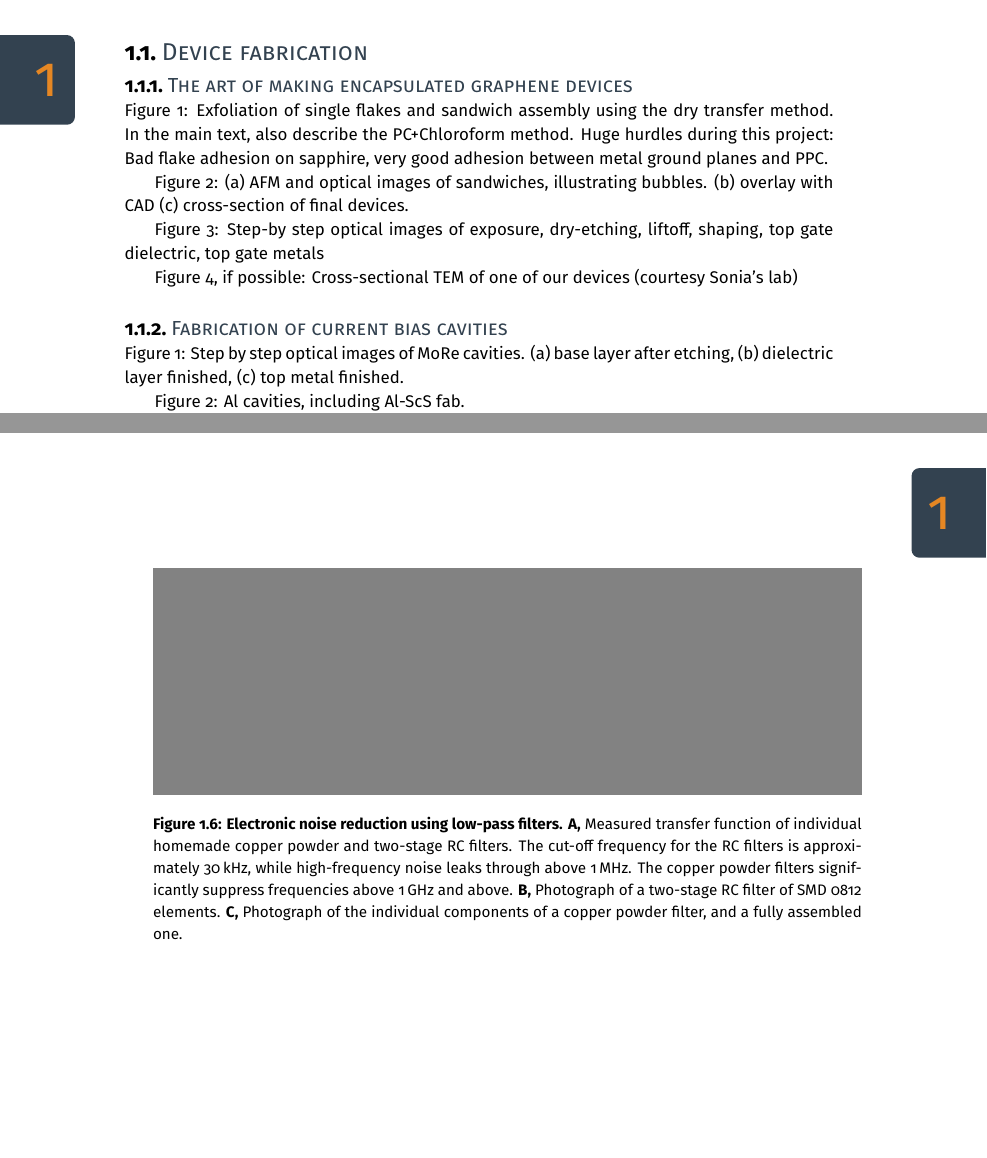
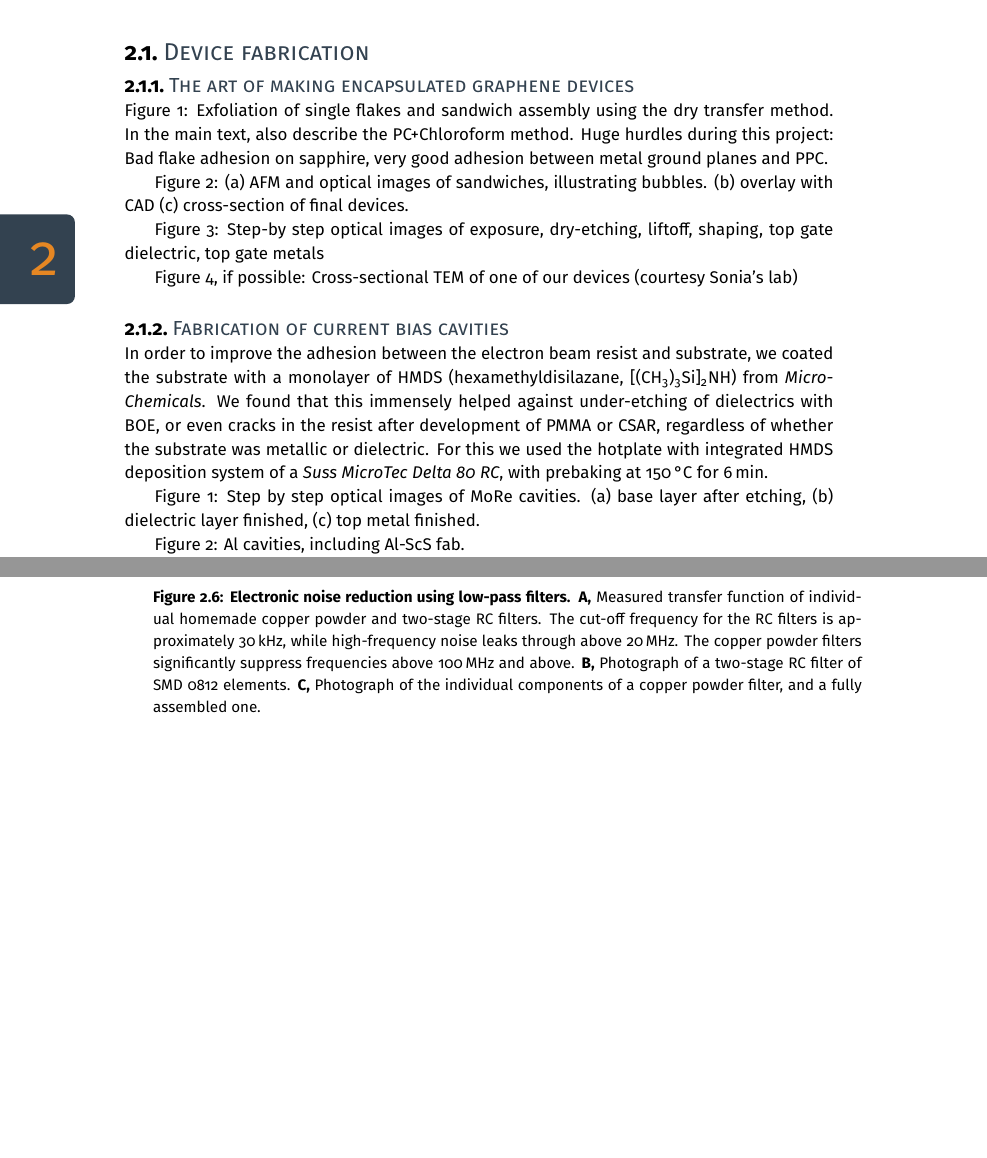
Before and after one commit to feschmidt/thesis, a LaTeX thesis (dissertation.tex, which reads chapter-experimental-methods/fabrication.tex, chapter-experimental-methods/measurement-setup.tex): two parts of pages 8 and 13 of 13 before the commit and two parts of pages 20 and 25 of 54 after it, joined at a grey line, cut so that both start at the same text, the shorter picture padded with empty space. Compiled offline with XeLaTeX.

Commit message:
Brokengit

```diff
--- a/chapter-experimental-methods/fabrication.tex
+++ b/chapter-experimental-methods/fabrication.tex
@@ -74,6 +74,10 @@ Figure 4, if possible: Cross-sectional TEM of one of our devices (courtesy Sonia
 
 \subsection{Fabrication of current bias cavities}
 
+In order to improve the adhesion between the electron beam resist and substrate, we coated the substrate with a monolayer of HMDS (hexamethyldisilazane, \ce{[(CH3)3Si]2NH}) from \textit{MicroChemicals}.
+We found that this immensely helped against under-etching of dielectrics with BOE, or even cracks in the resist after development of PMMA or CSAR, regardless of whether the substrate was metallic or dielectric.
+For this we used the hotplate with integrated HMDS deposition system of a \textit{Suss MicroTec Delta 80 RC}, with prebaking at \SI{150}{\celsius} for \SI{6}{\minute}.
+
 \begin{figure}
 	\centering
 	\includegraphics{{chapter-experimental-methods/figs-fabrication/placeholder-six.svg}.png}
--- a/chapter-experimental-methods/measurement-setup.tex
+++ b/chapter-experimental-methods/measurement-setup.tex
@@ -11,8 +11,8 @@
 	\caption{
 		\textbf{Electronic noise reduction using low-pass filters.}
 		\textbf{A,} Measured transfer function of individual homemade copper powder and two-stage RC filters.
-		The cut-off frequency for the RC filters is approximately \SI{30}{kHz}, while high-frequency noise leaks through above \SI{1}{MHz}.
-		The copper powder filters significantly suppress frequencies above \SI{1}{GHz} and above.
+		The cut-off frequency for the RC filters is approximately \SI{30}{kHz}, while high-frequency noise leaks through above \SI{20}{MHz}.
+		The copper powder filters significantly suppress frequencies above \SI{100}{MHz} and above.
 		\textbf{B,} Photograph of a two-stage RC filter of SMD 0812 elements.
 		\textbf{C,} Photograph of the individual components of a copper powder filter, and a fully assembled one.
 	}
```
Also changed, not shown: dissertation.tex (+2 -2 lines).
